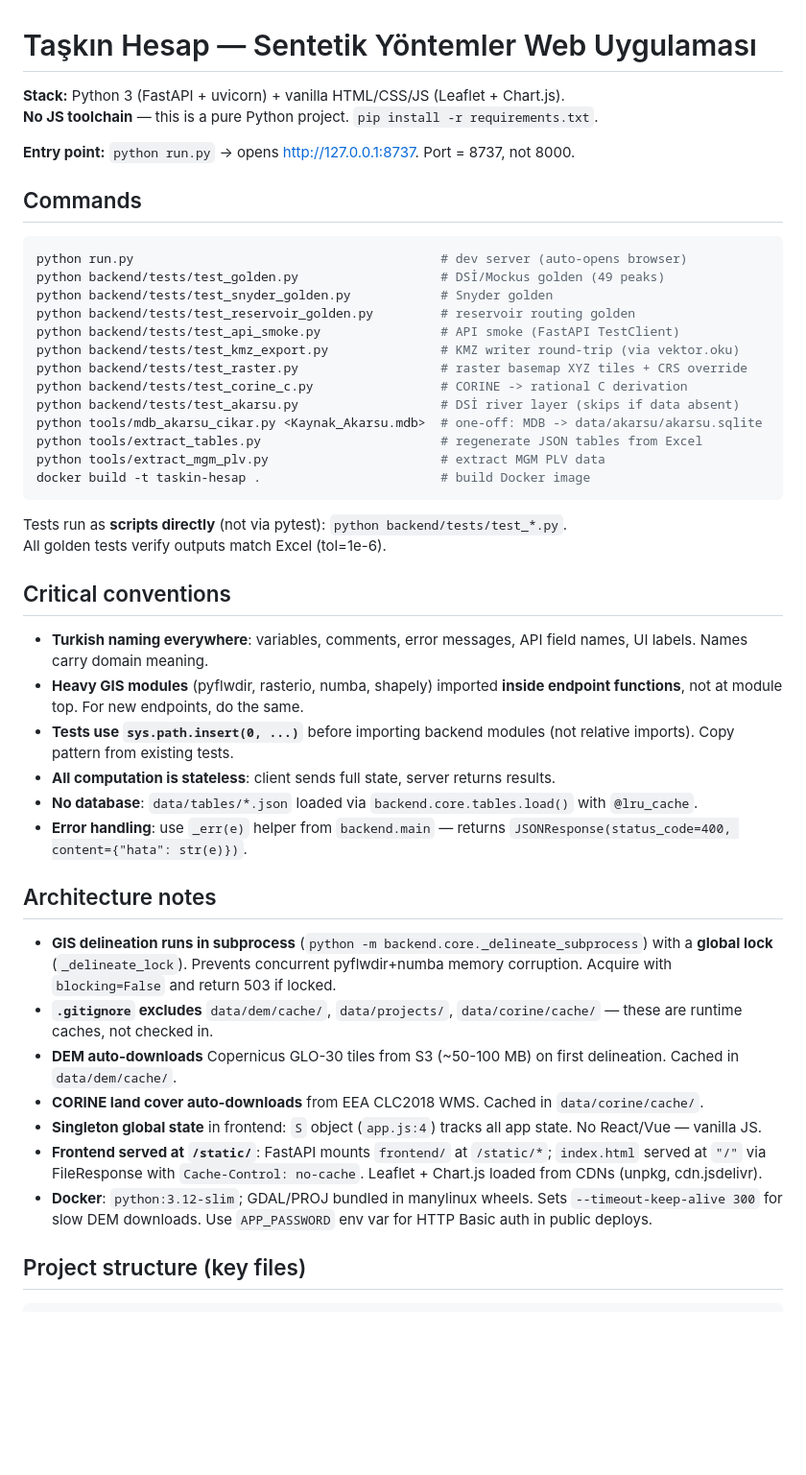
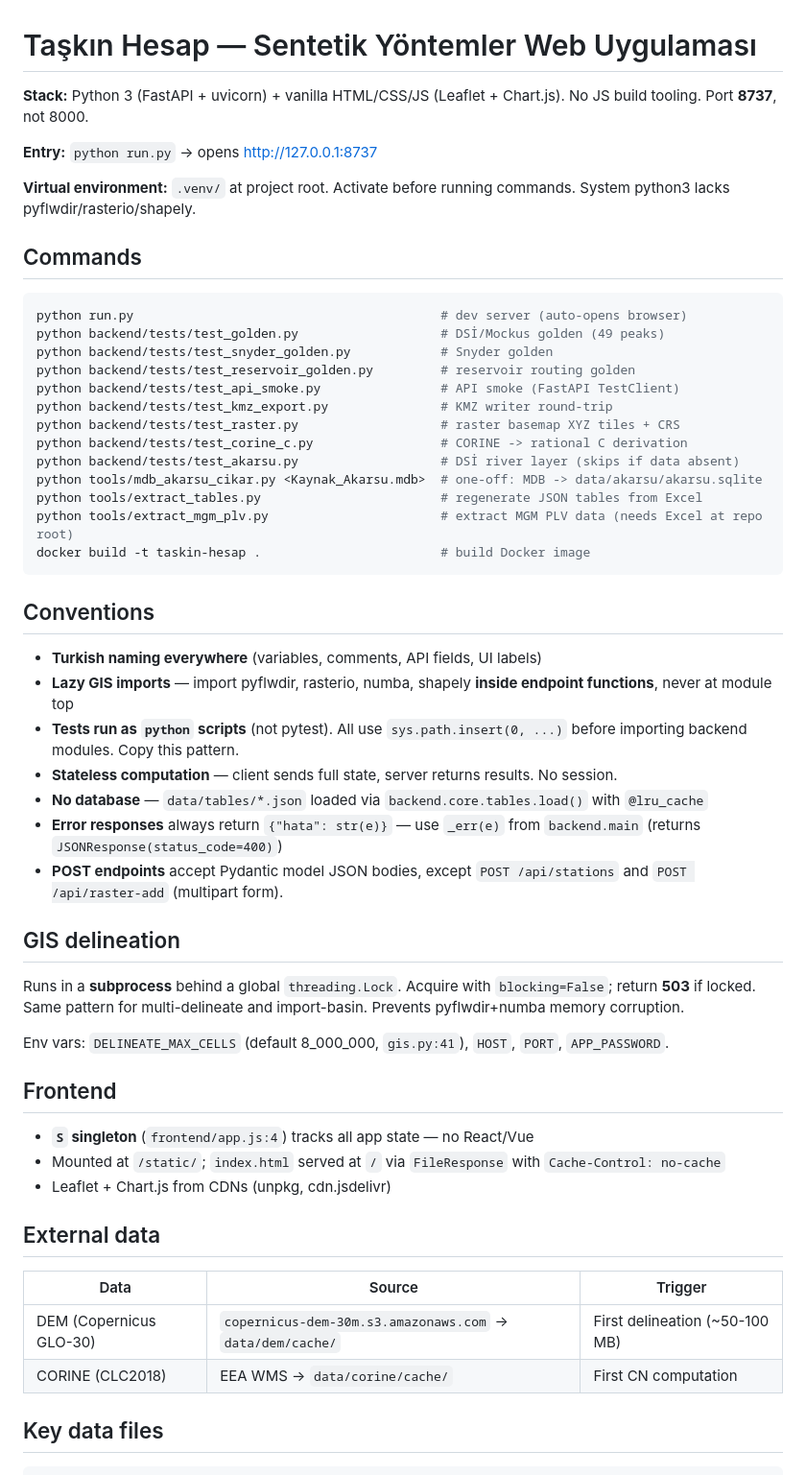
Before and after one commit to ismet/flood-compute, a Markdown page: AGENTS.md, the part around one of its changes. Shown at 96% size. Drawn GitHub-style; blank space fills up the shorter version.

Commit message:
Reorganize AGENTS.md

````diff
--- a/AGENTS.md
+++ b/AGENTS.md
@@ -1,9 +1,10 @@
 # Taşkın Hesap — Sentetik Yöntemler Web Uygulaması
 
-**Stack:** Python 3 (FastAPI + uvicorn) + vanilla HTML/CSS/JS (Leaflet + Chart.js).
-**No JS toolchain** — this is a pure Python project. `pip install -r requirements.txt`.
+**Stack:** Python 3 (FastAPI + uvicorn) + vanilla HTML/CSS/JS (Leaflet + Chart.js). No JS build tooling. Port **8737**, not 8000.
 
-**Entry point:** `python run.py` → opens http://127.0.0.1:8737. Port = 8737, not 8000.
+**Entry:** `python run.py` → opens http://127.0.0.1:8737
+
+**Virtual environment:** `.venv/` at project root. Activate before running commands. System python3 lacks pyflwdir/rasterio/shapely.
 
 ## Commands
 
@@ -13,38 +14,45 @@ python backend/tests/test_golden.py                   # DSİ/Mockus golden (49 p
 python backend/tests/test_snyder_golden.py            # Snyder golden
 python backend/tests/test_reservoir_golden.py         # reservoir routing golden
 python backend/tests/test_api_smoke.py                # API smoke (FastAPI TestClient)
-python backend/tests/test_kmz_export.py               # KMZ writer round-trip (via vektor.oku)
-python backend/tests/test_raster.py                   # raster basemap XYZ tiles + CRS override
+python backend/tests/test_kmz_export.py               # KMZ writer round-trip
+python backend/tests/test_raster.py                   # raster basemap XYZ tiles + CRS
 python backend/tests/test_corine_c.py                 # CORINE -> rational C derivation
 python backend/tests/test_akarsu.py                   # DSİ river layer (skips if data absent)
 python tools/mdb_akarsu_cikar.py <Kaynak_Akarsu.mdb>  # one-off: MDB -> data/akarsu/akarsu.sqlite
 python tools/extract_tables.py                        # regenerate JSON tables from Excel
-python tools/extract_mgm_plv.py                       # extract MGM PLV data
+python tools/extract_mgm_plv.py                       # extract MGM PLV data (needs Excel at repo root)
 docker build -t taskin-hesap .                        # build Docker image
 ```
 
-Tests run as **scripts directly** (not via pytest): `python backend/tests/test_*.py`.
-All golden tests verify outputs match Excel (tol=1e-6).
+## Conventions
 
-## Critical conventions
+- **Turkish naming everywhere** (variables, comments, API fields, UI labels)
+- **Lazy GIS imports** — import pyflwdir, rasterio, numba, shapely **inside endpoint functions**, never at module top
+- **Tests run as `python` scripts** (not pytest). All use `sys.path.insert(0, ...)` before importing backend modules. Copy this pattern.
+- **Stateless computation** — client sends full state, server returns results. No session.
+- **No database** — `data/tables/*.json` loaded via `backend.core.tables.load()` with `@lru_cache`
+- **Error responses** always return `{"hata": str(e)}` — use `_err(e)` from `backend.main` (returns `JSONResponse(status_code=400)`)
+- **POST endpoints** accept Pydantic model JSON bodies, except `POST /api/stations` and `POST /api/raster-add` (multipart form).
 
-- **Turkish naming everywhere**: variables, comments, error messages, API field names, UI labels. Names carry domain meaning.
-- **Heavy GIS modules** (pyflwdir, rasterio, numba, shapely) imported **inside endpoint functions**, not at module top. For new endpoints, do the same.
-- **Tests use `sys.path.insert(0, ...)`** before importing backend modules (not relative imports). Copy pattern from existing tests.
-- **All computation is stateless**: client sends full state, server returns results.
-- **No database**: `data/tables/*.json` loaded via `backend.core.tables.load()` with `@lru_cache`.
-- **Error handling**: use `_err(e)` helper from `backend.main` — returns `JSONResponse(status_code=400, content={"hata": str(e)})`.
+## GIS delineation
 
-## Architecture notes
+Runs in a **subprocess** behind a global `threading.Lock`. Acquire with `blocking=False`; return **503** if locked. Same pattern for multi-delineate and import-basin. Prevents pyflwdir+numba memory corruption.
 
-- **GIS delineation runs in subprocess** (`python -m backend.core._delineate_subprocess`) with a **global lock** (`_delineate_lock`). Prevents concurrent pyflwdir+numba memory corruption. Acquire with `blocking=False` and return 503 if locked.
-- **`.gitignore` excludes** `data/dem/cache/`, `data/projects/`, `data/corine/cache/` — these are runtime caches, not checked in.
-- **DEM auto-downloads** Copernicus GLO-30 tiles from S3 (~50-100 MB) on first delineation. Cached in `data/dem/cache/`.
-- **CORINE land cover auto-downloads** from EEA CLC2018 WMS. Cached in `data/corine/cache/`.
-- **Singleton global state** in frontend: `S` object (`app.js:4`) tracks all app state. No React/Vue — vanilla JS.
-- **Frontend served at `/static/`**: FastAPI mounts `frontend/` at `/static/*`; `index.html` served at `"/"` via FileResponse with `Cache-Control: no-cache`. Leaflet + Chart.js loaded from CDNs (unpkg, cdn.jsdelivr).
-- **Docker**: `python:3.12-slim`; GDAL/PROJ bundled in manylinux wheels. Sets `--timeout-keep-alive 300` for slow DEM downloads. Use `APP_PASSWORD` env var for HTTP Basic auth in public deploys.
+Env vars: `DELINEATE_MAX_CELLS` (default 8_000_000, `gis.py:41`), `HOST`, `PORT`, `APP_PASSWORD`.
 
-## Project structure (key files)
+## Frontend
+
+- **`S` singleton** (`frontend/app.js:4`) tracks all app state — no React/Vue
+- Mounted at `/static/`; `index.html` served at `/` via `FileResponse` with `Cache-Control: no-cache`
+- Leaflet + Chart.js from CDNs (unpkg, cdn.jsdelivr)
+
+## External data
+
+| Data | Source | Trigger |
+|---|---|---|
+| DEM (Copernicus GLO-30) | `copernicus-dem-30m.s3.amazonaws.com` → `data/dem/cache/` | First delineation (~50-100 MB) |
+| CORINE (CLC2018) | EEA WMS → `data/corine/cache/` | First CN computation |
+
+## Key data files
 
 ```
````
Also changed, not shown: other parts of AGENTS.md (+7 -36 lines).
